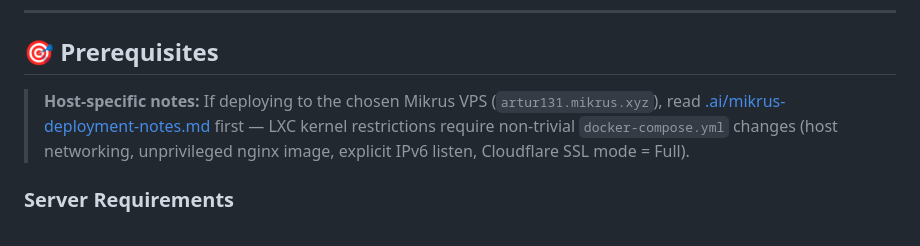
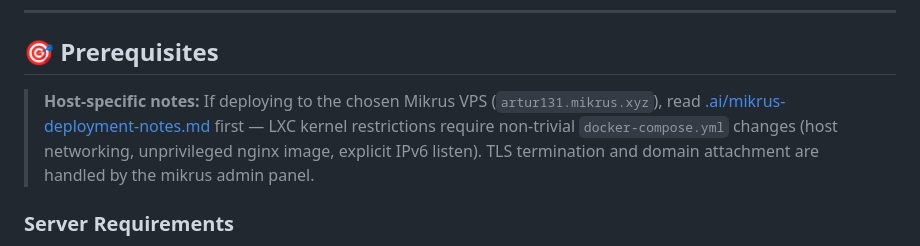
Before and after one commit to martenn/gsd, a Markdown page: DEPLOYMENT.md, the part around the change. Drawn GitHub-style.

```diff
--- a/DEPLOYMENT.md
+++ b/DEPLOYMENT.md
@@ -60,7 +60,7 @@ docker compose up -d
 
 ## 🎯 Prerequisites
 
-> **Host-specific notes:** If deploying to the chosen Mikrus VPS (`artur131.mikrus.xyz`), read [.ai/mikrus-deployment-notes.md](.ai/mikrus-deployment-notes.md) first — LXC kernel restrictions require non-trivial `docker-compose.yml` changes (host networking, unprivileged nginx image, explicit IPv6 listen, Cloudflare SSL mode = Full).
+> **Host-specific notes:** If deploying to the chosen Mikrus VPS (`artur131.mikrus.xyz`), read [.ai/mikrus-deployment-notes.md](.ai/mikrus-deployment-notes.md) first — LXC kernel restrictions require non-trivial `docker-compose.yml` changes (host networking, unprivileged nginx image, explicit IPv6 listen). TLS termination and domain attachment are handled by the mikrus admin panel.
 
 ### Server Requirements
 
```
Also changed, not shown: .ai/mikrus-deployment-notes.md (+9 -9 lines), .ai/project-tracker.md (+2 -2 lines).
